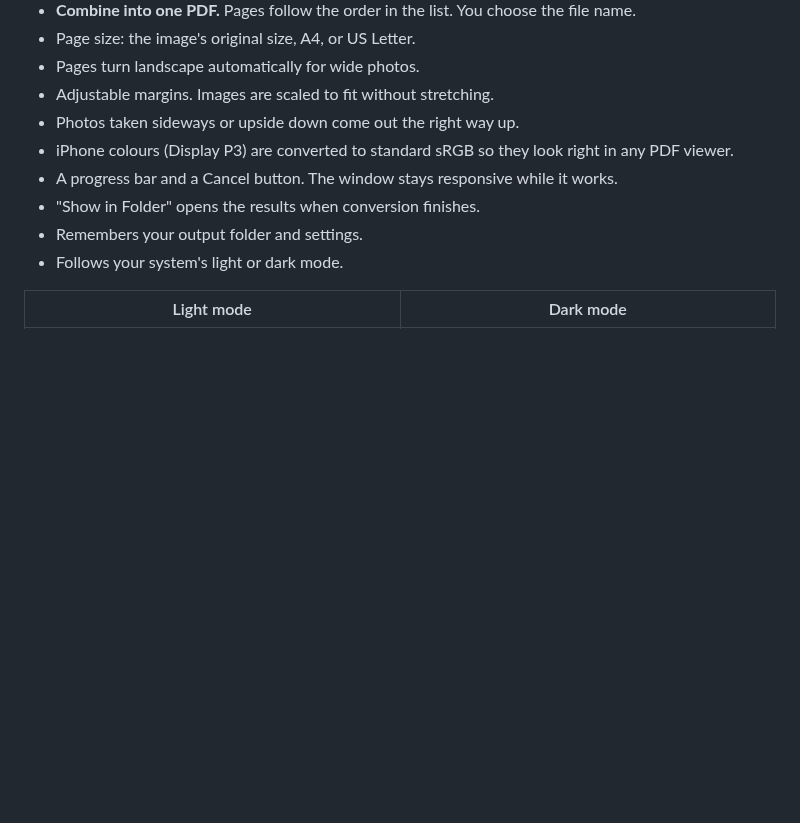
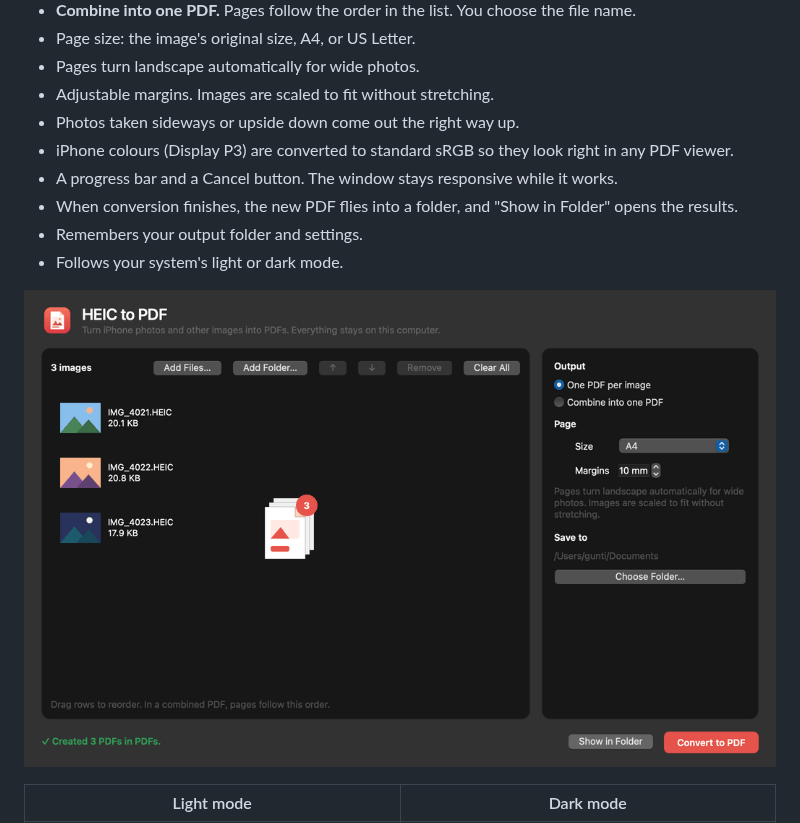
Before and after one commit to guntisid2007/papyr, a Markdown page: README.md, the part around the change. GitHub-like rendering; pictures changed too: docs/screenshots/save-animation.gif (added); blank space fills up the shorter version.

```diff
--- a/README.md
+++ b/README.md
@@ -23,9 +23,11 @@ HEIC to PDF turns iPhone photos (HEIC) and ordinary JPEG and PNG images into PDF
 - Photos taken sideways or upside down come out the right way up.
 - iPhone colours (Display P3) are converted to standard sRGB so they look right in any PDF viewer.
 - A progress bar and a Cancel button. The window stays responsive while it works.
-- "Show in Folder" opens the results when conversion finishes.
+- When conversion finishes, the new PDF flies into a folder, and "Show in Folder" opens the results.
 - Remembers your output folder and settings.
 - Follows your system's light or dark mode.
+
+![The finished PDF flying into the output folder](docs/screenshots/save-animation.gif)
 
 | Light mode | Dark mode |
 | --- | --- |
```
Also changed, not shown: 5 other files.
